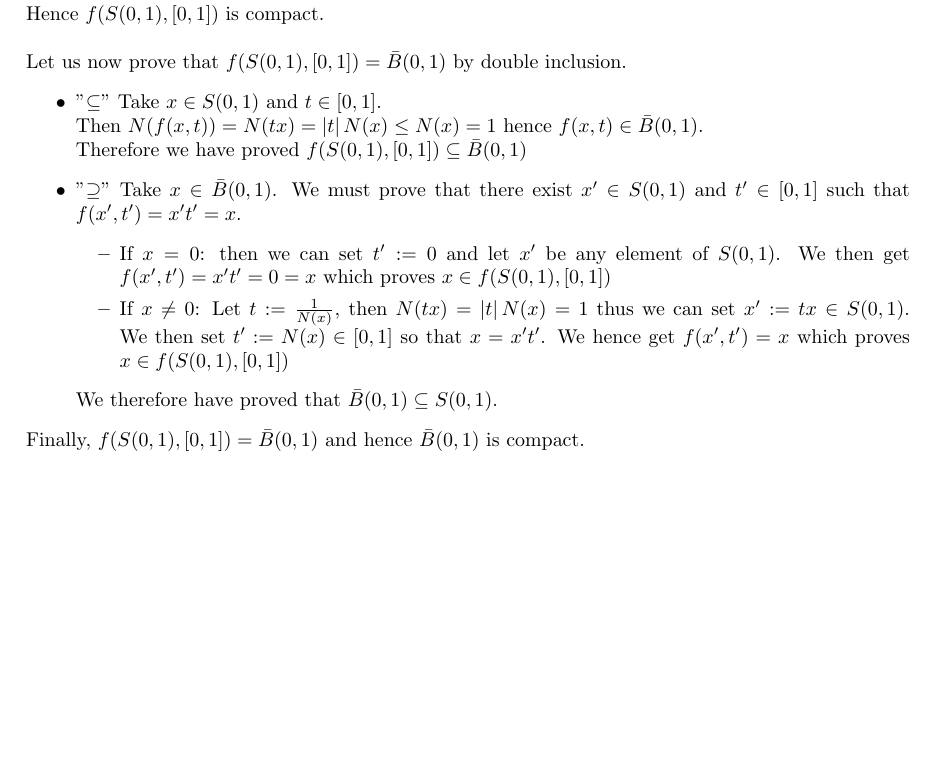
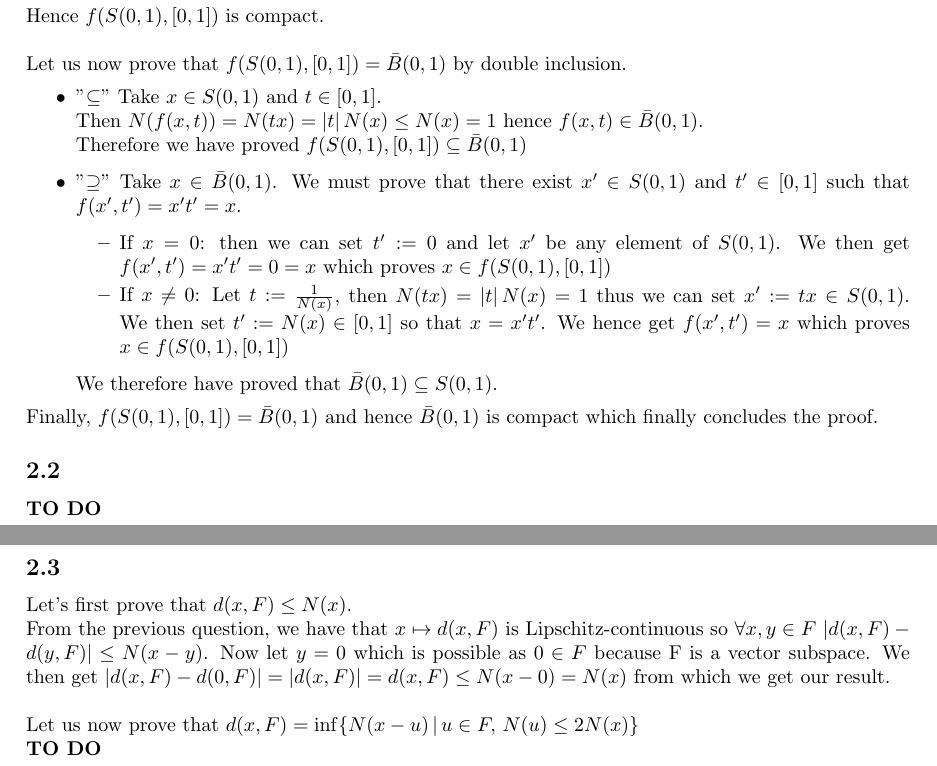
Before and after one commit to ARenomX/MAA202HW1, a LaTeX document (M202Hw1.tex): part of page 5 of 5 before the commit and two parts of pages 5 and 6 of 6 after it, the two joined at a grey line, cut so that both start at the same text, the shorter picture padded with empty space. Compiled offline with pdfLaTeX.

Commit message:
Beginning of 2.3

```diff
--- a/M202Hw1.tex
+++ b/M202Hw1.tex
@@ -215,14 +216,21 @@ Take $x \in \bar{B}(0,1)$. We must prove that there exist $x' \in S(0,1)$ and $t
 We therefore have proved that $\bar{B}(0,1) \subseteq S(0,1)$.
 \end{itemize}
 
-\noindent Finally, $f(S(0,1), [0,1]) = \bar{B}(0,1)$ and hence $\bar{B}(0,1)$ is compact.
+\noindent Finally, $f(S(0,1), [0,1]) = \bar{B}(0,1)$ and hence $\bar{B}(0,1)$ is compact which finally concludes the proof.
 
 
+\subsection{} %Exercise 2.2
+
+\textbf{TO DO} \\
 
 
+\subsection{} %Exercise 2.3
 
+Let's first prove that $d(x, F) \leq N(x)$. \\
+From the previous question, we have that $x \mapsto d(x, F)$ is Lipschitz-continuous so $\forall x, y \in F \  |d(x, F) -d(y, F)| \leq N(x - y)$. Now let $y=0$ which is possible as $0 \in F$ because F is a vector subspace. We then get $|d(x, F) -d(0, F)| = |d(x, F)| = d(x, F) \leq N(x -0) = N(x)$ from which we get our result. \\
 
-
+\noindent Let us now prove that $d(x, F) = \inf \{N(x-u) \,| \, u \in F, \, N(u) \leq 2N(x) \}$ \\
+\textbf{TO DO}
 
 
 %%% Table Format %%%
```
Also changed, not shown: M202Hw1.pdf, M202Hw1.tex (3 more changed lines).
